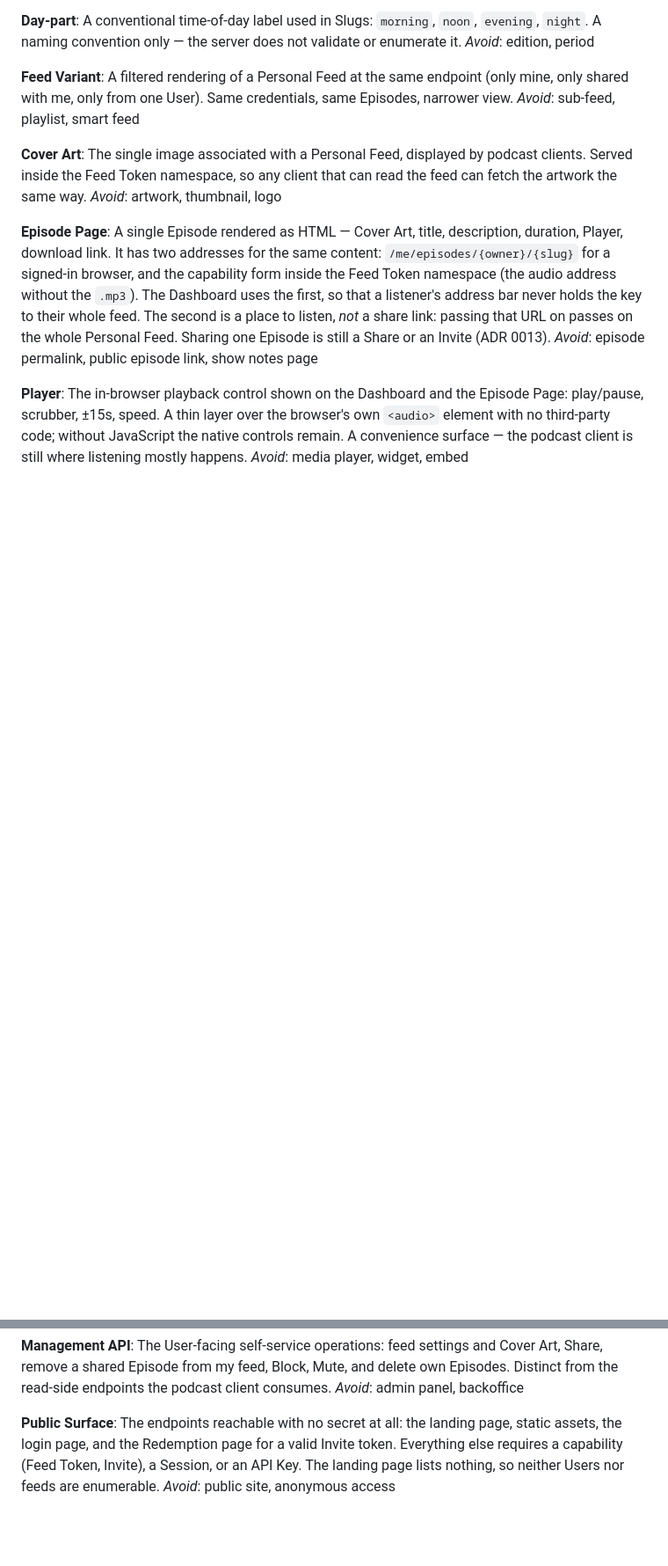
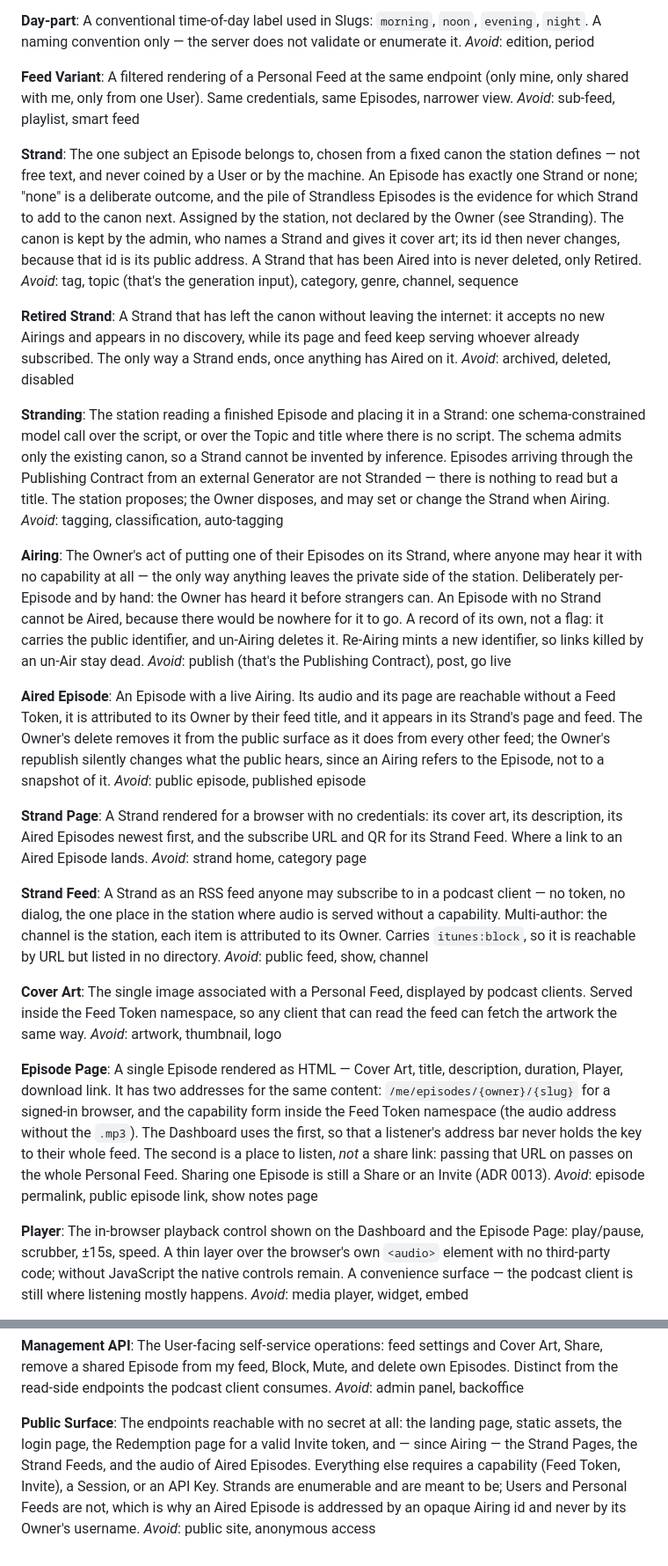
Before and after one commit to nicocesar/podcasting_server, a Markdown page: CONTEXT.md, 2 parts joined by grey strips. Shown at 88% size. Drawn GitHub-style; blank space fills up the shorter version.

```diff
--- a/CONTEXT.md
+++ b/CONTEXT.md
@@ -94,6 +94,70 @@ A filtered rendering of a Personal Feed at the same endpoint (only mine,
 only shared with me, only from one User). Same credentials, same Episodes,
 narrower view.
 _Avoid_: sub-feed, playlist, smart feed
+
+**Strand**:
+The one subject an Episode belongs to, chosen from a fixed canon the
+station defines — not free text, and never coined by a User or by the
+machine. An Episode has exactly one Strand or none; "none" is a
+deliberate outcome, and the pile of Strandless Episodes is the evidence
+for which Strand to add to the canon next. Assigned by the station, not
+declared by the Owner (see Stranding). The canon is kept by the admin,
+who names a Strand and gives it cover art; its id then never changes,
+because that id is its public address. A Strand that has been Aired into
+is never deleted, only Retired.
+_Avoid_: tag, topic (that's the generation input), category, genre,
+channel, sequence
+
+**Retired Strand**:
+A Strand that has left the canon without leaving the internet: it accepts
+no new Airings and appears in no discovery, while its page and feed keep
+serving whoever already subscribed. The only way a Strand ends, once
+anything has Aired on it.
+_Avoid_: archived, deleted, disabled
+
+**Stranding**:
+The station reading a finished Episode and placing it in a Strand: one
+schema-constrained model call over the script, or over the Topic and
+title where there is no script. The schema admits only the existing
+canon, so a Strand cannot be invented by inference. Episodes arriving
+through the Publishing Contract from an external Generator are not
+Stranded — there is nothing to read but a title. The station proposes;
+the Owner disposes, and may set or change the Strand when Airing.
+_Avoid_: tagging, classification, auto-tagging
+
+**Airing**:
+The Owner's act of putting one of their Episodes on its Strand, where
+anyone may hear it with no capability at all — the only way anything
+leaves the private side of the station. Deliberately per-Episode and by
+hand: the Owner has heard it before strangers can. An Episode with no
+Strand cannot be Aired, because there would be nowhere for it to go. A
+record of its own, not a flag: it carries the public identifier, and
+un-Airing deletes it. Re-Airing mints a new identifier, so links killed
+by an un-Air stay dead.
+_Avoid_: publish (that's the Publishing Contract), post, go live
+
+**Aired Episode**:
+An Episode with a live Airing. Its audio and its page are reachable
+without a Feed Token, it is attributed to its Owner by their feed title,
+and it appears in its Strand's page and feed. The Owner's delete removes
+it from the public surface as it does from every other feed; the Owner's
+republish silently changes what the public hears, since an Airing refers
+to the Episode, not to a snapshot of it.
+_Avoid_: public episode, published episode
+
+**Strand Page**:
+A Strand rendered for a browser with no credentials: its cover art,
+its description, its Aired Episodes newest first, and the subscribe URL
+and QR for its Strand Feed. Where a link to an Aired Episode lands.
+_Avoid_: strand home, category page
+
+**Strand Feed**:
+A Strand as an RSS feed anyone may subscribe to in a podcast client — no
+token, no dialog, the one place in the station where audio is served
+without a capability. Multi-author: the channel is the station, each item
+is attributed to its Owner. Carries `itunes:block`, so it is reachable by
+URL but listed in no directory.
+_Avoid_: public feed, show, channel
 
 **Cover Art**:
 The single image associated with a Personal Feed, displayed by podcast
@@ -263,8 +327,10 @@ _Avoid_: admin panel, backoffice
 
 **Public Surface**:
 The endpoints reachable with no secret at all: the landing page, static
-assets, the login page, and the Redemption page for a valid Invite token.
-Everything else requires a capability (Feed Token, Invite), a Session, or
-an API Key. The landing page lists nothing, so neither Users nor feeds
-are enumerable.
+assets, the login page, the Redemption page for a valid Invite token,
+and — since Airing — the Strand Pages, the Strand Feeds, and the audio
+of Aired Episodes. Everything else requires a capability (Feed Token,
+Invite), a Session, or an API Key. Strands are enumerable and are meant
+to be; Users and Personal Feeds are not, which is why an Aired Episode
+is addressed by an opaque Airing id and never by its Owner's username.
 _Avoid_: public site, anonymous access
```
Also changed, not shown: docs/adr/0017-strands-are-a-closed-canon-the-station-assigns.md (added, +109 -0 lines), docs/adr/0018-airing-is-the-public-surface.md (added, +125 -0 lines).
